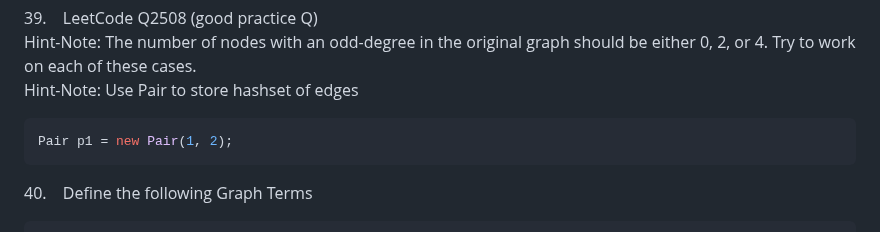
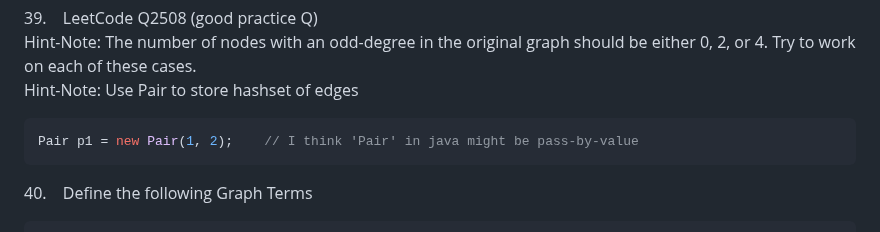
Before and after one commit to kannikakabilar/Kannika-Notas, a Markdown page: Checkpoint/README.md, the part around the change. GitHub-like rendering.

````diff
--- a/Checkpoint/README.md
+++ b/Checkpoint/README.md
@@ -293,7 +293,7 @@ ___________________________________________
 <br>Hint-Note: Use Pair to store hashset of edges
 
 ```java
-Pair p1 = new Pair(1, 2);
+Pair p1 = new Pair(1, 2);    // I think 'Pair' in java might be pass-by-value
 ```
 
 40\. &ensp; Define the following Graph Terms
````
